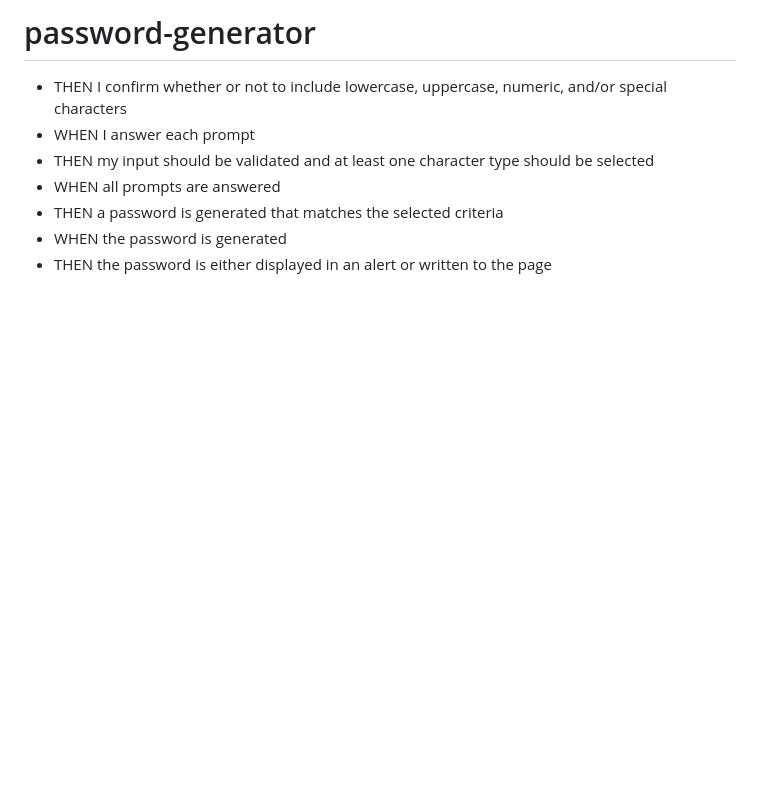
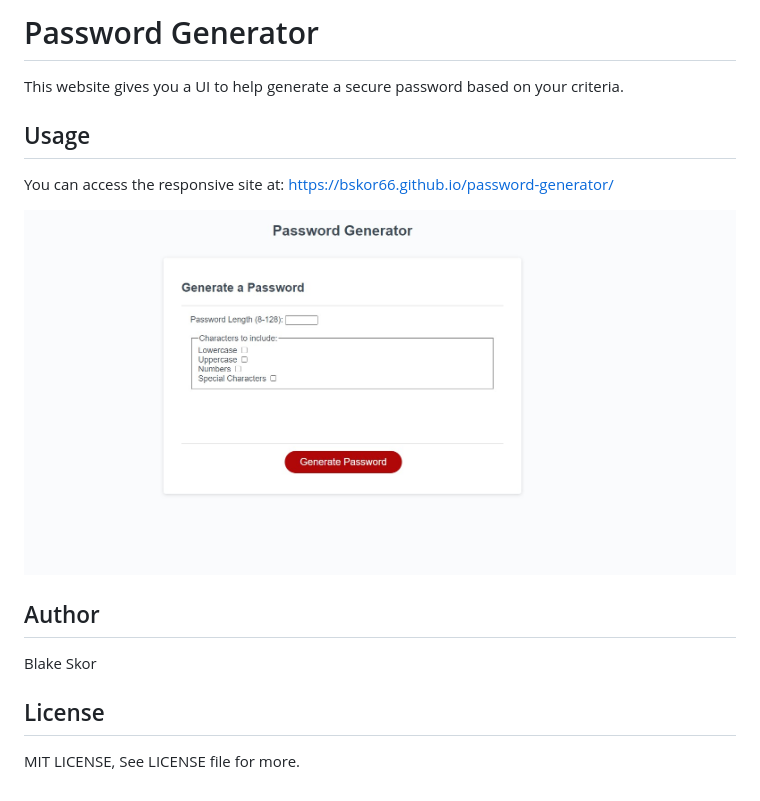
Before and after one commit to bskor66/password-generator, a Markdown page: README.md, the part around the change. GitHub-like rendering; pictures changed too: screenshot.jpg (added); blank space fills up the shorter version.

Commit message:
add to readme content including screenshot

```diff
--- a/README.md
+++ b/README.md
@@ -1,9 +1,17 @@
-# password-generator
+# Password Generator
 
-- THEN I confirm whether or not to include lowercase, uppercase, numeric, and/or special characters
-- WHEN I answer each prompt
-- THEN my input should be validated and at least one character type should be selected
-- WHEN all prompts are answered
-- THEN a password is generated that matches the selected criteria
-- WHEN the password is generated
-- THEN the password is either displayed in an alert or written to the page
+This website gives you a UI to help generate a secure password based on your criteria.
+
+## Usage
+
+You can access the responsive site at: <https://bskor66.github.io/password-generator/>
+
+![Screenshot of Website](./screenshot.jpg)
+
+## Author
+
+Blake Skor
+
+## License
+
+MIT LICENSE, See LICENSE file for more.
```
